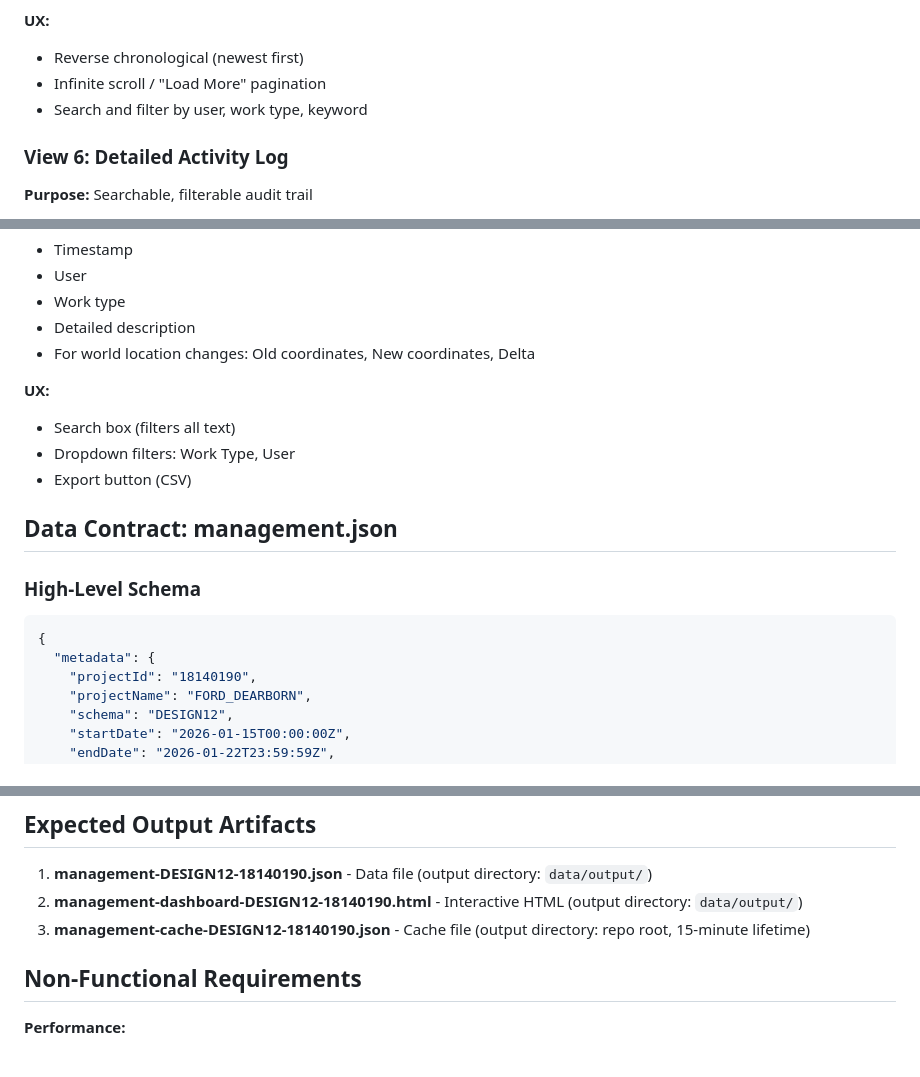
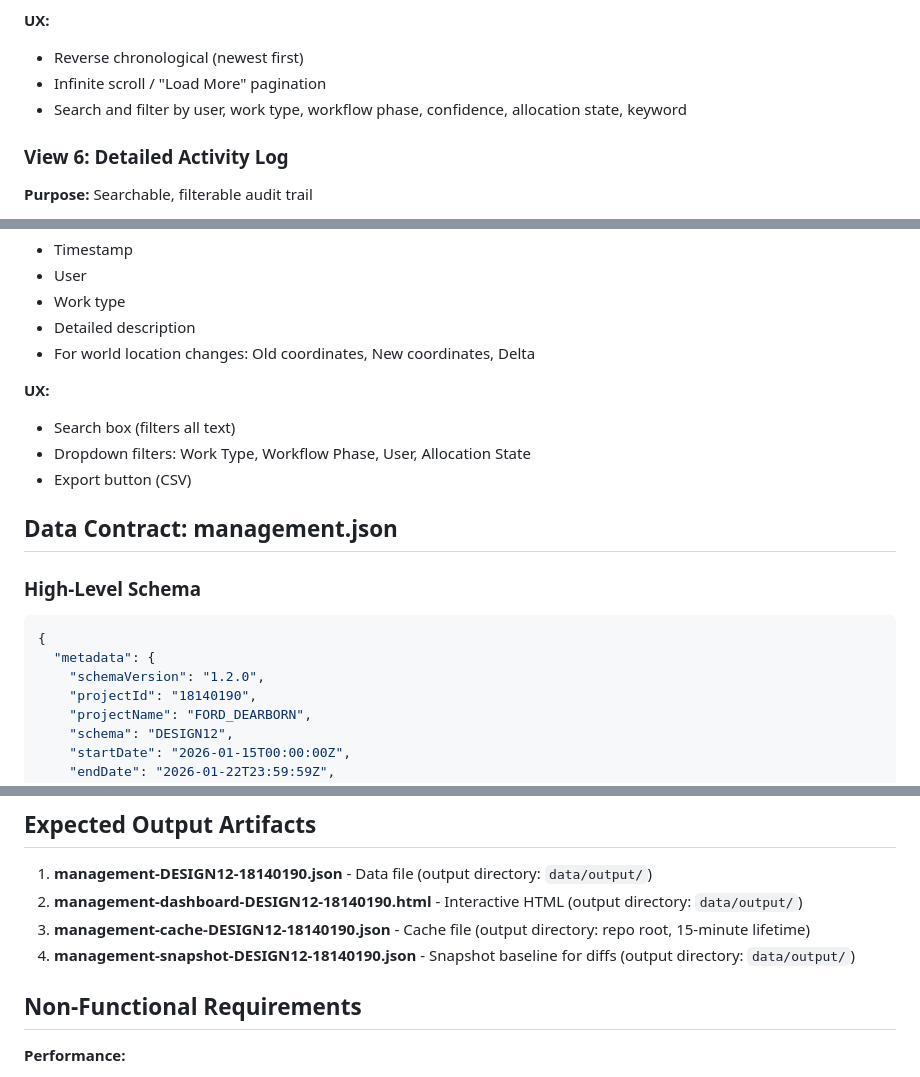
Before and after one commit to GeorgeMcIntyre-Web/SimTreeNav, a Markdown page: docs/PHASE2_DASHBOARD_SPEC.md, 3 parts joined by grey strips. Rendered like a GitHub page.

````diff
--- a/docs/PHASE2_DASHBOARD_SPEC.md
+++ b/docs/PHASE2_DASHBOARD_SPEC.md
@@ -117,7 +117,7 @@ Generate a management reporting dashboard that tracks work activity across 5 cor
 **UX:**
 - Reverse chronological (newest first)
 - Infinite scroll / "Load More" pagination
-- Search and filter by user, work type, keyword
+- Search and filter by user, work type, workflow phase, confidence, allocation state, keyword
 
 ### View 6: Detailed Activity Log
 
@@ -132,7 +132,7 @@ Generate a management reporting dashboard that tracks work activity across 5 cor
 
 **UX:**
 - Search box (filters all text)
-- Dropdown filters: Work Type, User
+- Dropdown filters: Work Type, Workflow Phase, User, Allocation State
 - Export button (CSV)
 
 ## Data Contract: management.json
@@ -142,6 +142,7 @@ Generate a management reporting dashboard that tracks work activity across 5 cor
 ```json
 {
   "metadata": {
+    "schemaVersion": "1.2.0",
     "projectId": "18140190",
     "projectName": "FORD_DEARBORN",
     "schema": "DESIGN12",
@@ -421,6 +548,7 @@ Generate a management reporting dashboard that tracks work activity across 5 cor
 1. **management-DESIGN12-18140190.json** - Data file (output directory: `data/output/`)
 2. **management-dashboard-DESIGN12-18140190.html** - Interactive HTML (output directory: `data/output/`)
 3. **management-cache-DESIGN12-18140190.json** - Cache file (output directory: repo root, 15-minute lifetime)
+4. **management-snapshot-DESIGN12-18140190.json** - Snapshot baseline for diffs (output directory: `data/output/`)
 
 ## Non-Functional Requirements
 
````
Also changed, not shown: other parts of docs/PHASE2_DASHBOARD_SPEC.md (+131 -5 lines), docs/ACCEPTANCE.md (+2 -0 lines), docs/PHASE2_ACCEPTANCE.md (+13 -2 lines).
